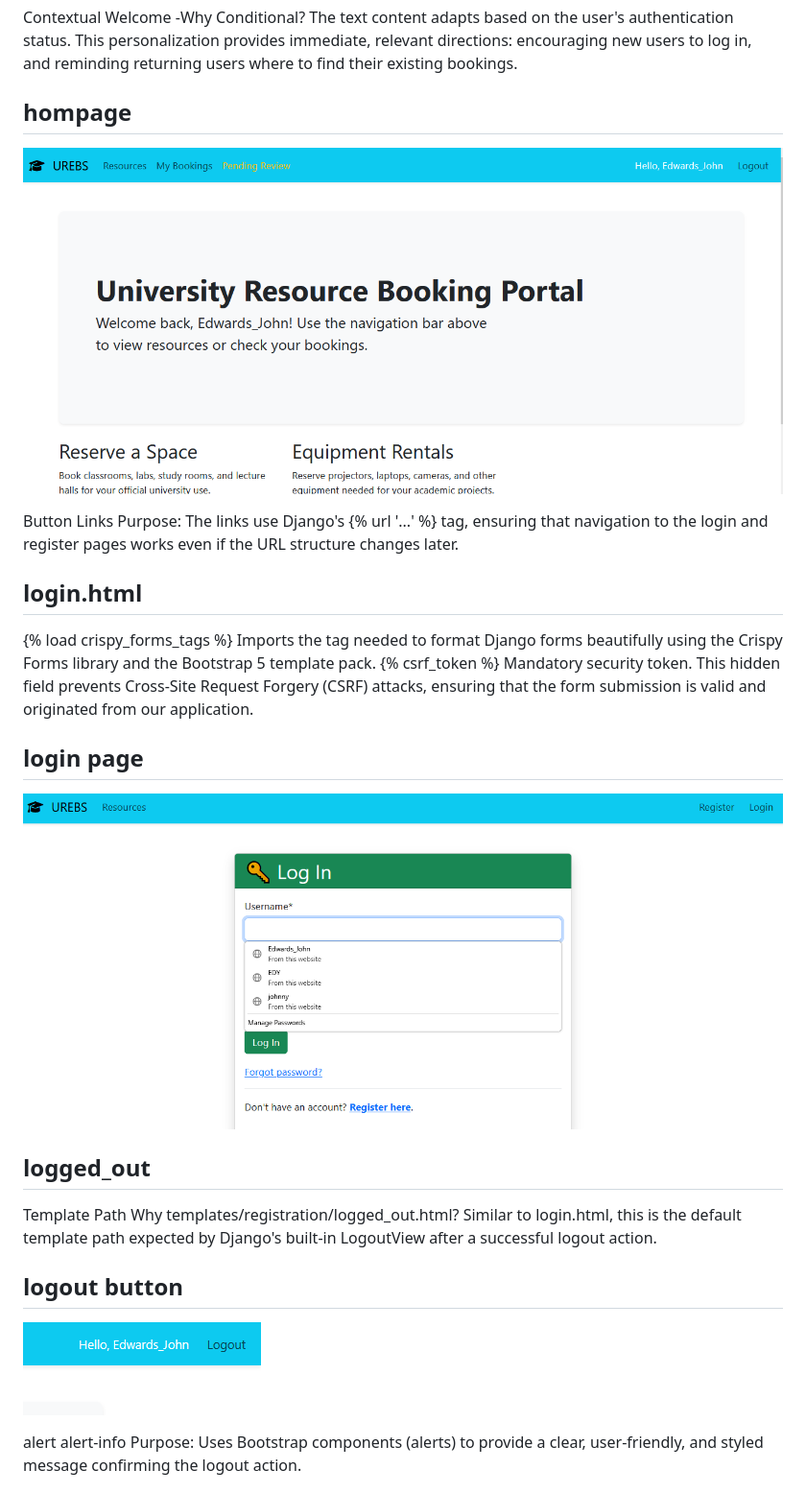
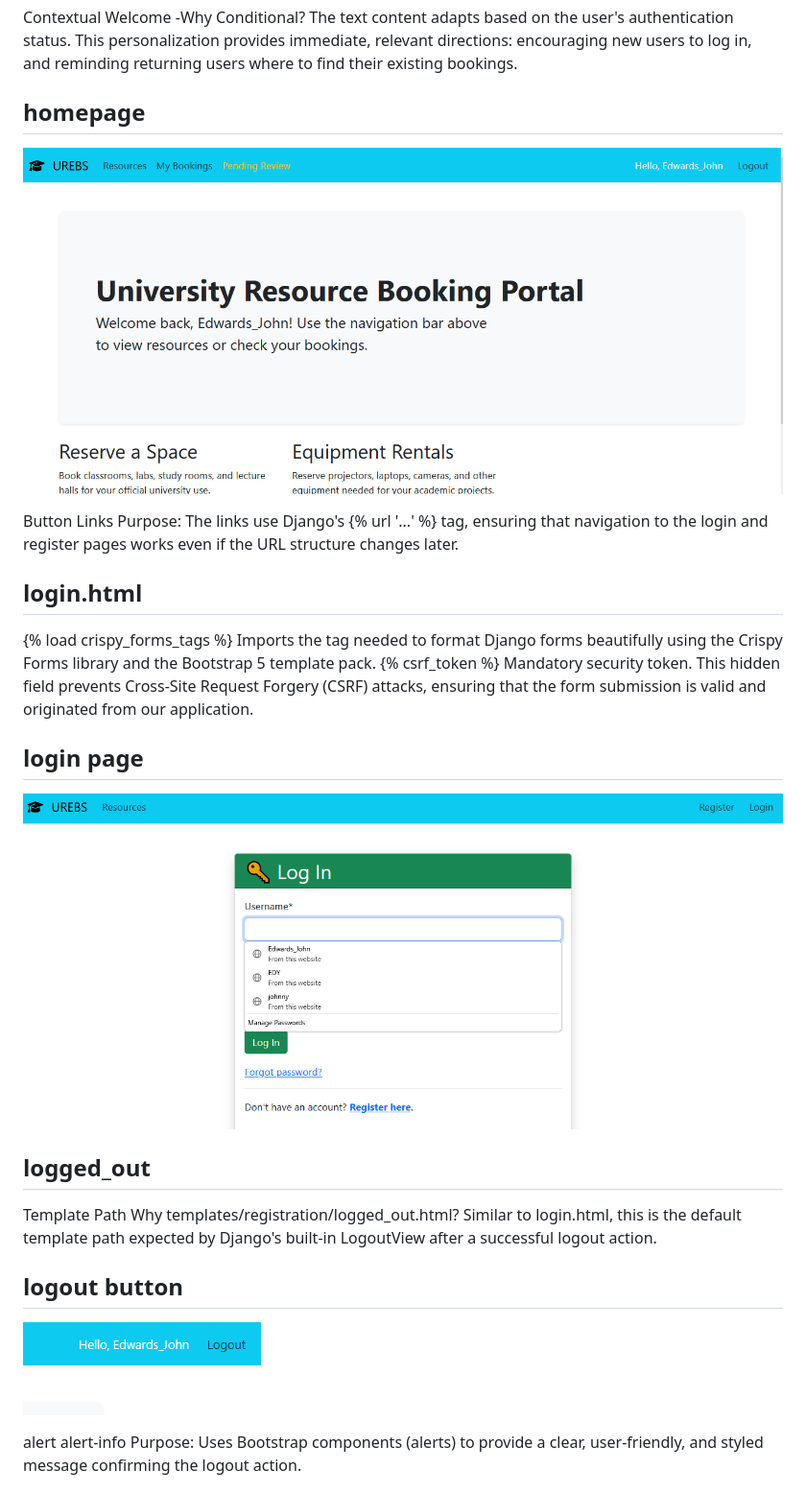
Before and after one commit to Edujoew/University-Resource-Booking-System-URBS, a Markdown page: README.md, the part around the change printed below. Shown: that part at 96% size. Rendered like a GitHub page.

Commit message:
readMe updt

```diff
--- a/README.md
+++ b/README.md
@@ -19,8 +19,8 @@ Bootstrap CDN	Why CDN? Using a Content Delivery Network for Bootstrap CSS and JS
 
 Contextual Welcome	-Why Conditional? The text content adapts based on the user's authentication status. This personalization provides immediate, relevant directions: encouraging new users to log in, and reminding returning users where to find their existing bookings.
 
-## hompage
-![alt text](homepage.png)
+## homepage
+![Homepage screenshot](homepage.png)
 
 
 Button Links	Purpose: The links use Django's {% url '...' %} tag, ensuring that navigation to the login and register pages works even if the URL structure changes later.
@@ -31,7 +31,7 @@ Button Links	Purpose: The links use Django's {% url '...' %} tag, ensuring that
 {% csrf_token %}	 Mandatory security token. This hidden field prevents Cross-Site Request Forgery (CSRF) attacks, ensuring that the form submission is valid and originated from our application.
 
 ## login page
-![alt text](<login page.png>)
+![Login page screenshot](login%20page.png)
 
 
 ## logged_out
@@ -39,7 +39,7 @@ Button Links	Purpose: The links use Django's {% url '...' %} tag, ensuring that
 Template Path	Why templates/registration/logged_out.html? Similar to login.html, this is the default template path expected by Django's built-in LogoutView after a successful logout action.
 
 ## logout button
-![alt text](<logout button.png>)
+![Logout button screenshot](logout%20button.png)
 
 
 alert alert-info	Purpose: Uses Bootstrap components (alerts) to provide a clear, user-friendly, and styled message confirming the logout action.
```
Also changed, not shown: other parts of README.md (+2 -2 lines).
